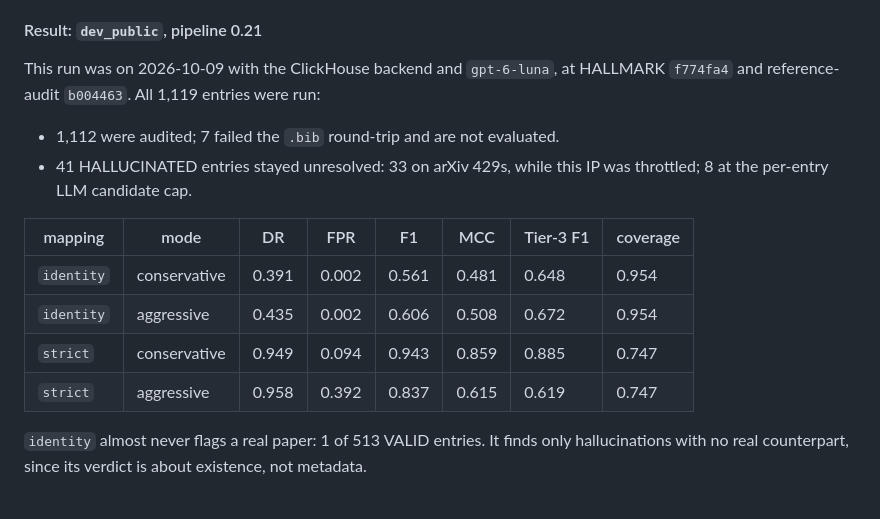
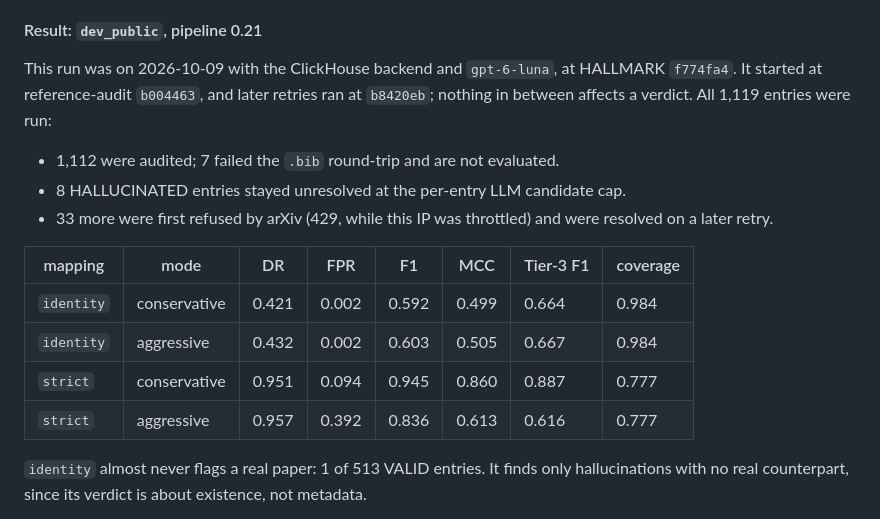
Before and after one commit to constructorfabric/reference-audit, a Markdown page: README.md, the part around the change. Drawn GitHub-style.

```diff
--- a/README.md
+++ b/README.md
@@ -521,18 +521,20 @@ on the `doi` field (see [How it works](#how-it-works)). `strict` therefore count
 
 #### Result: `dev_public`, pipeline 0.21
 
-This run was on 2026-10-09 with the ClickHouse backend and `gpt-6-luna`, at HALLMARK `f774fa4` and
-reference-audit `b004463`. All 1,119 entries were run:
+This run was on 2026-10-09 with the ClickHouse backend and `gpt-6-luna`, at HALLMARK `f774fa4`. It
+started at reference-audit `b004463`, and later retries ran at `b8420eb`; nothing in between affects a
+verdict. All 1,119 entries were run:
 - 1,112 were audited; 7 failed the `.bib` round-trip and are not evaluated.
-- 41 HALLUCINATED entries stayed unresolved: 33 on arXiv 429s, while this IP was throttled; 8 at the
-  per-entry LLM candidate cap.
+- 8 HALLUCINATED entries stayed unresolved at the per-entry LLM candidate cap.
+- 33 more were first refused by arXiv (429, while this IP was throttled) and were resolved on a later
+  retry.
 
 | mapping | mode | DR | FPR | F1 | MCC | Tier-3 F1 | coverage |
 | --- | --- | --- | --- | --- | --- | --- | --- |
-| `identity` | conservative | 0.391 | 0.002 | 0.561 | 0.481 | 0.648 | 0.954 |
-| `identity` | aggressive | 0.435 | 0.002 | 0.606 | 0.508 | 0.672 | 0.954 |
-| `strict` | conservative | 0.949 | 0.094 | 0.943 | 0.859 | 0.885 | 0.747 |
-| `strict` | aggressive | 0.958 | 0.392 | 0.837 | 0.615 | 0.619 | 0.747 |
+| `identity` | conservative | 0.421 | 0.002 | 0.592 | 0.499 | 0.664 | 0.984 |
+| `identity` | aggressive | 0.432 | 0.002 | 0.603 | 0.505 | 0.667 | 0.984 |
+| `strict` | conservative | 0.951 | 0.094 | 0.945 | 0.860 | 0.887 | 0.777 |
+| `strict` | aggressive | 0.957 | 0.392 | 0.836 | 0.613 | 0.616 | 0.777 |
 
 `identity` almost never flags a real paper: 1 of 513 VALID entries. It finds only hallucinations with
 no real counterpart, since its verdict is about existence, not metadata.
```
Also changed, not shown: HANDOFF.md (+13 -13 lines).
